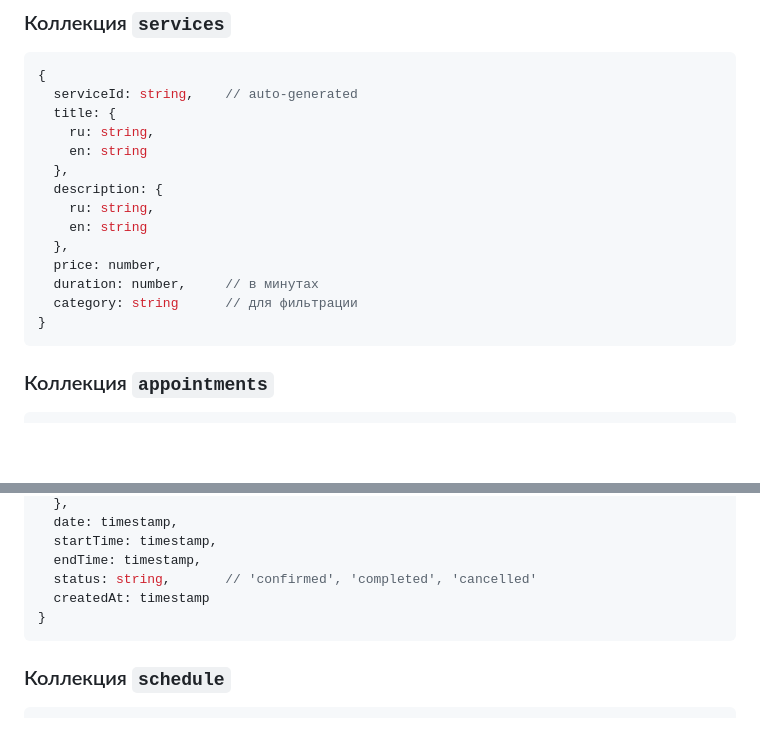
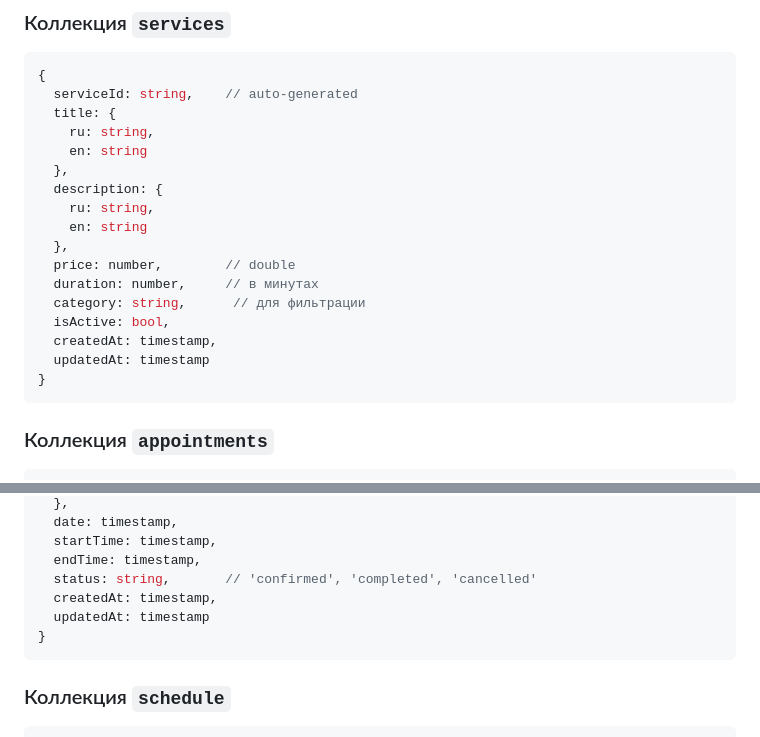
Before and after one commit to neshika/oksana_shik, a Markdown page: README.md, 2 parts joined by grey strips. GitHub-like rendering; blank space fills up the shorter version.

````diff
--- a/README.md
+++ b/README.md
@@ -91,9 +91,12 @@
     ru: string,
     en: string
   },
-  price: number,
+  price: number,        // double
   duration: number,     // в минутах
-  category: string      // для фильтрации
+  category: string,      // для фильтрации
+  isActive: bool,
+  createdAt: timestamp,
+  updatedAt: timestamp
 }
 ```
 
@@ -112,7 +115,8 @@
   startTime: timestamp,
   endTime: timestamp,
   status: string,       // 'confirmed', 'completed', 'cancelled'
-  createdAt: timestamp
+  createdAt: timestamp,
+  updatedAt: timestamp
 }
 ```
 
````
